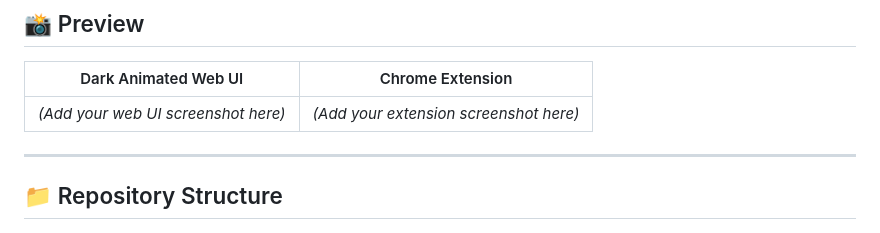
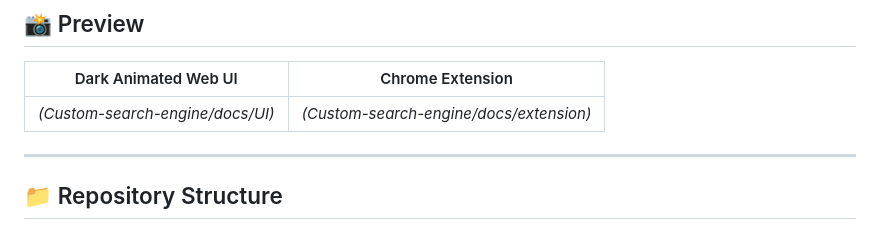
Before and after one commit to Bhavan790/Custom-search-engine, a Markdown page: README.md, the part around the change. Rendered like a GitHub page.

Commit message:
Update README with screenshot placeholders

```diff
--- a/README.md
+++ b/README.md
@@ -28,7 +28,7 @@ An interactive, dark-themed repository search engine and browser extension desig
 
 | Dark Animated Web UI | Chrome Extension |
 | :---: | :---: |
-| *(Add your web UI screenshot here)* | *(Add your extension screenshot here)* |
+| *(Custom-search-engine/docs/UI)* | *(Custom-search-engine/docs/extension)* |
 
 ---
 
```
